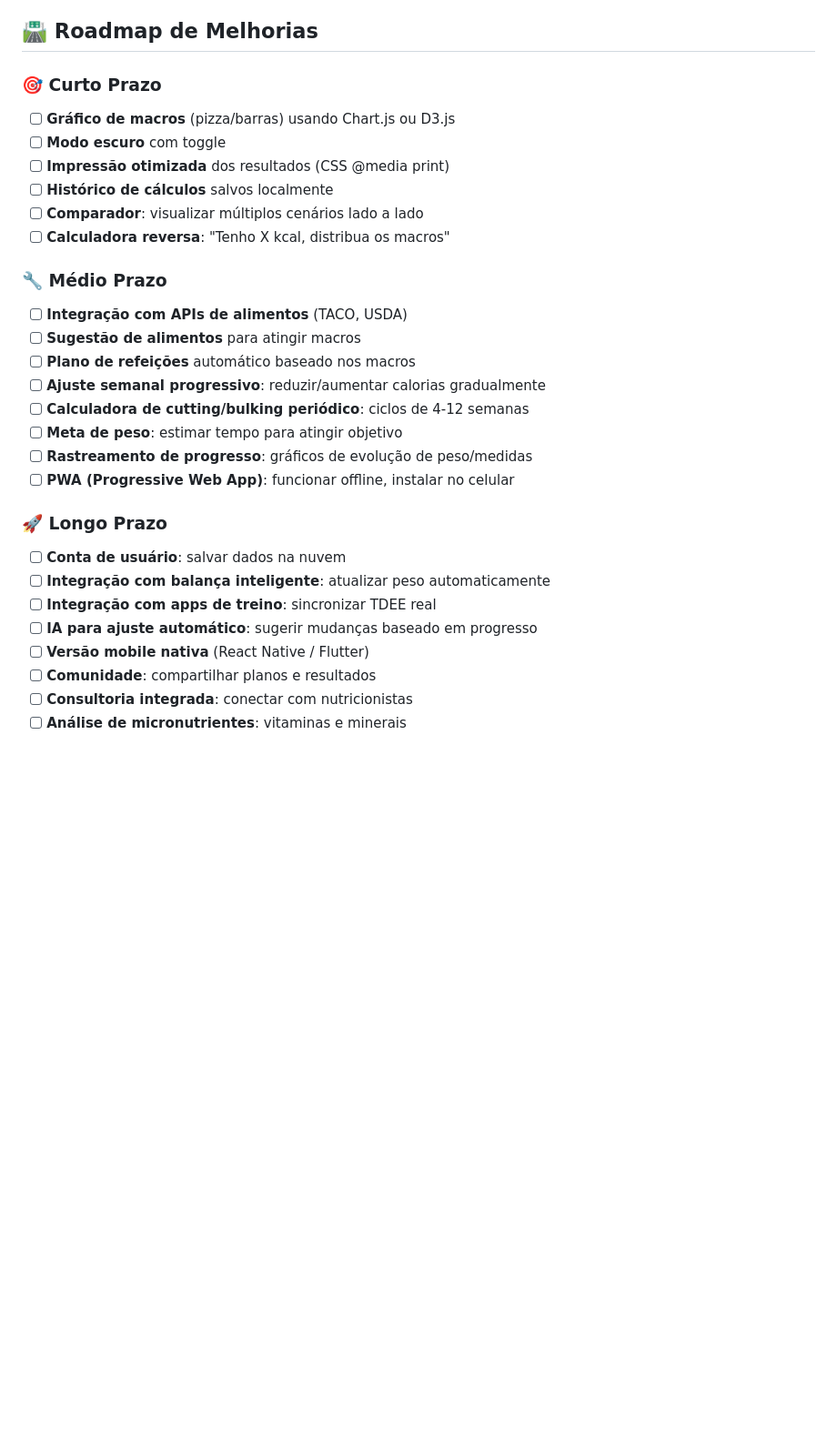
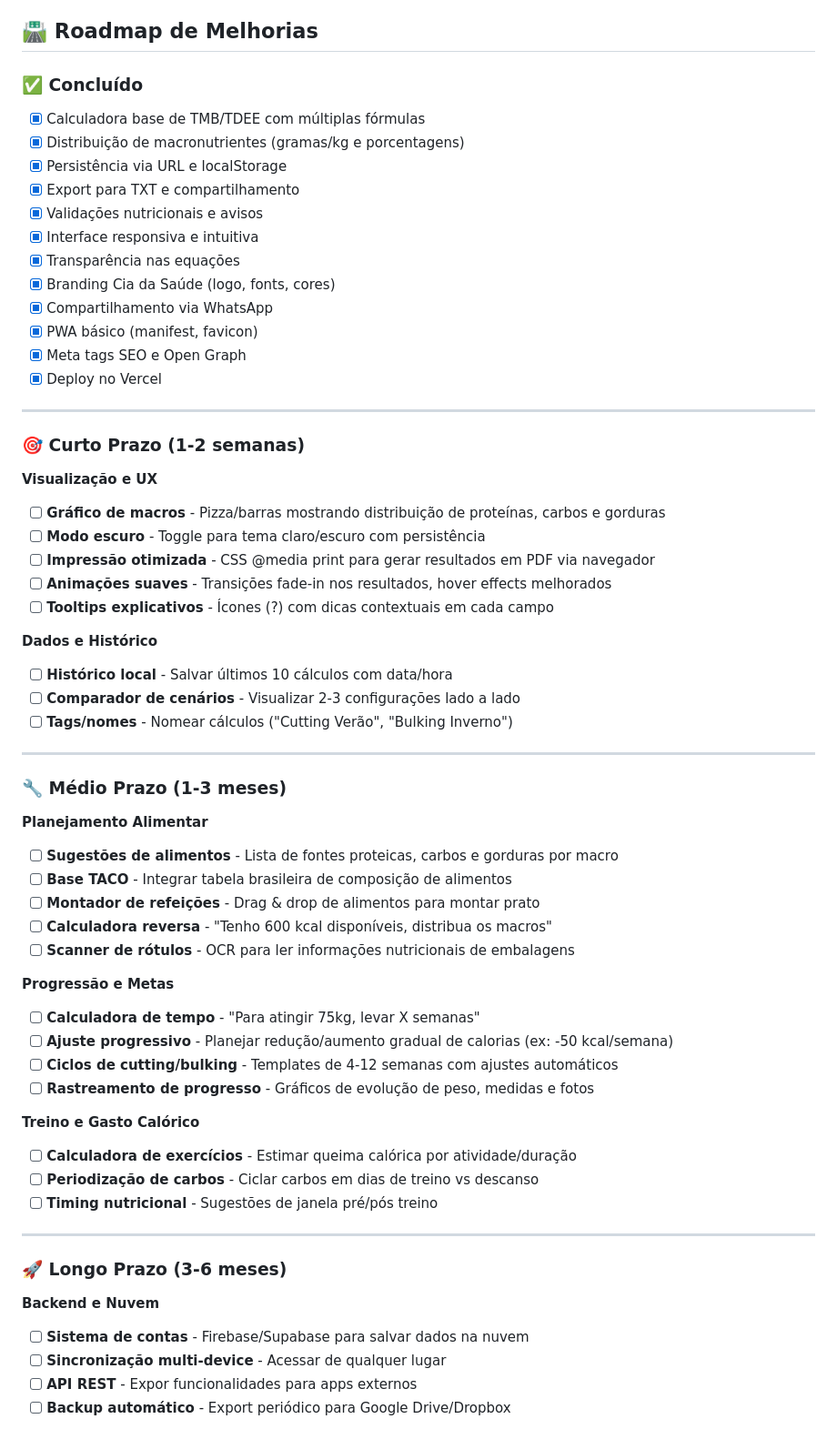
Before and after one commit to alannsiqueira/calculadora-macros-cia-saude, a Markdown page: README.md, the part around one of its changes. Shown at 91% size. GitHub-like rendering; blank space fills up the shorter version.

```diff
--- a/README.md
+++ b/README.md
@@ -118,30 +118,62 @@ Dois métodos disponíveis:
 
 ## 🛣️ Roadmap de Melhorias
 
-### 🎯 Curto Prazo
-- [ ] **Gráfico de macros** (pizza/barras) usando Chart.js ou D3.js
-- [ ] **Modo escuro** com toggle
-- [ ] **Impressão otimizada** dos resultados (CSS @media print)
-- [ ] **Histórico de cálculos** salvos localmente
-- [ ] **Comparador**: visualizar múltiplos cenários lado a lado
-- [ ] **Calculadora reversa**: "Tenho X kcal, distribua os macros"
+### ✅ Concluído
+- [x] Calculadora base de TMB/TDEE com múltiplas fórmulas
+- [x] Distribuição de macronutrientes (gramas/kg e porcentagens)
+- [x] Persistência via URL e localStorage
+- [x] Export para TXT e compartilhamento
+- [x] Validações nutricionais e avisos
+- [x] Interface responsiva e intuitiva
+- [x] Transparência nas equações
+- [x] Branding Cia da Saúde (logo, fonts, cores)
+- [x] Compartilhamento via WhatsApp
+- [x] PWA básico (manifest, favicon)
+- [x] Meta tags SEO e Open Graph
+- [x] Deploy no Vercel
 
-### 🔧 Médio Prazo
-- [ ] **Integração com APIs de alimentos** (TACO, USDA)
-- [ ] **Sugestão de alimentos** para atingir macros
-- [ ] **Plano de refeições** automático baseado nos macros
-- [ ] **Ajuste semanal progressivo**: reduzir/aumentar calorias gradualmente
-- [ ] **Calculadora de cutting/bulking periódico**: ciclos de 4-12 semanas
-- [ ] **Meta de peso**: estimar tempo para atingir objetivo
-- [ ] **Rastreamento de progresso**: gráficos de evolução de peso/medidas
-- [ ] **PWA (Progressive Web App)**: funcionar offline, instalar no celular
+---
 
-### 🚀 Longo Prazo
-- [ ] **Conta de usuário**: salvar dados na nuvem
-- [ ] **Integração com balança inteligente**: atualizar peso automaticamente
-- [ ] **Integração com apps de treino**: sincronizar TDEE real
-- [ ] **IA para ajuste automático**: sugerir mudanças baseado em progresso
-- [ ] **Versão mobile nativa** (React Native / Flutter)
-- [ ] **Comunidade**: compartilhar planos e resultados
-- [ ] **Consultoria integrada**: conectar com nutricionistas
-- [ ] **Análise de micronutrientes**: vitaminas e minerais
+### 🎯 Curto Prazo (1-2 semanas)
+**Visualização e UX**
+- [ ] **Gráfico de macros** - Pizza/barras mostrando distribuição de proteínas, carbos e gorduras
+- [ ] **Modo escuro** - Toggle para tema claro/escuro com persistência
+- [ ] **Impressão otimizada** - CSS @media print para gerar resultados em PDF via navegador
+- [ ] **Animações suaves** - Transições fade-in nos resultados, hover effects melhorados
+- [ ] **Tooltips explicativos** - Ícones (?) com dicas contextuais em cada campo
+
+**Dados e Histórico**
+- [ ] **Histórico local** - Salvar últimos 10 cálculos com data/hora
+- [ ] **Comparador de cenários** - Visualizar 2-3 configurações lado a lado
+- [ ] **Tags/nomes** - Nomear cálculos ("Cutting Verão", "Bulking Inverno")
+
+---
+
+### 🔧 Médio Prazo (1-3 meses)
+**Planejamento Alimentar**
+- [ ] **Sugestões de alimentos** - Lista de fontes proteicas, carbos e gorduras por macro
+- [ ] **Base TACO** - Integrar tabela brasileira de composição de alimentos
+- [ ] **Montador de refeições** - Drag & drop de alimentos para montar prato
+- [ ] **Calculadora reversa** - "Tenho 600 kcal disponíveis, distribua os macros"
+- [ ] **Scanner de rótulos** - OCR para ler informações nutricionais de embalagens
+
+**Progressão e Metas**
+- [ ] **Calculadora de tempo** - "Para atingir 75kg, levar X semanas"
+- [ ] **Ajuste progressivo** - Planejar redução/aumento gradual de calorias (ex: -50 kcal/semana)
+- [ ] **Ciclos de cutting/bulking** - Templates de 4-12 semanas com ajustes automáticos
+- [ ] **Rastreamento de progresso** - Gráficos de evolução de peso, medidas e fotos
+
+**Treino e Gasto Calórico**
+- [ ] **Calculadora de exercícios** - Estimar queima calórica por atividade/duração
+- [ ] **Periodização de carbos** - Ciclar carbos em dias de treino vs descanso
+- [ ] **Timing nutricional** - Sugestões de janela pré/pós treino
+
+---
+
+### 🚀 Longo Prazo (3-6 meses)
+**Backend e Nuvem**
+- [ ] **Sistema de contas** - Firebase/Supabase para salvar dados na nuvem
+- [ ] **Sincronização multi-device** - Acessar de qualquer lugar
+- [ ] **API REST** - Expor funcionalidades para apps externos
+- [ ] **Backup automático** - Export periódico para Google Drive/Dropbox
+
```
Also changed, not shown: other parts of README.md (+63 -24 lines).
